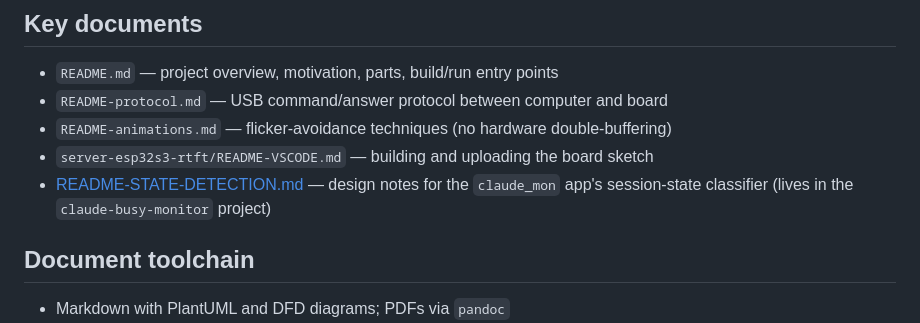
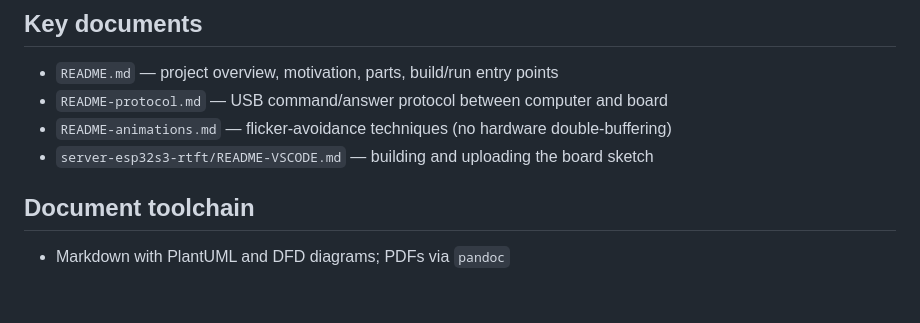
Before and after one commit to pbauermeister/arduino-esp32-tft-terminal, a Markdown page: CLAUDE.md, the part around the change. Drawn GitHub-style; blank space fills up the shorter version.

Commit message:
CLAUDE.md: drop README-STATE-DETECTION.md from Key documents (now external black box)
Authored-By: Claude Opus 4.8 (1M context) <noreply@anthropic.com>

```diff
--- a/CLAUDE.md
+++ b/CLAUDE.md
@@ -32,7 +32,6 @@ The protocol is specified in `README-protocol.md`; flicker-avoidance techniques
 - `README-protocol.md` — USB command/answer protocol between computer and board
 - `README-animations.md` — flicker-avoidance techniques (no hardware double-buffering)
 - `server-esp32s3-rtft/README-VSCODE.md` — building and uploading the board sketch
-- [README-STATE-DETECTION.md](https://github.com/pbauermeister/claude-busy-monitor/blob/main/README-STATE-DETECTION.md) — design notes for the `claude_mon` app's session-state classifier (lives in the `claude-busy-monitor` project)
 
 ## Document toolchain
 
```
Also changed, not shown: devlog/0011-readme.md (+1 -1 lines).
